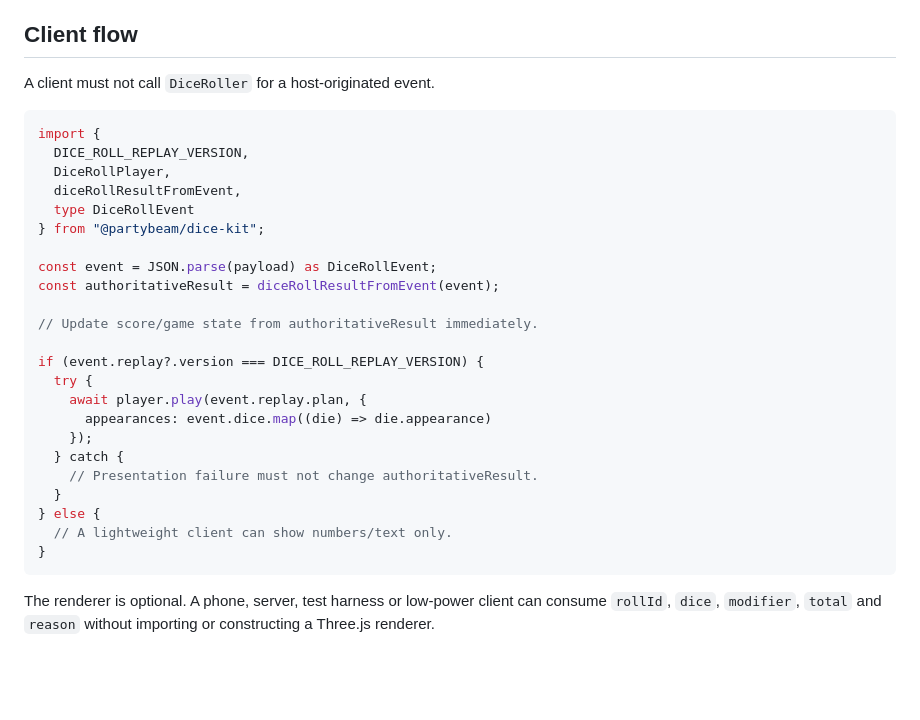
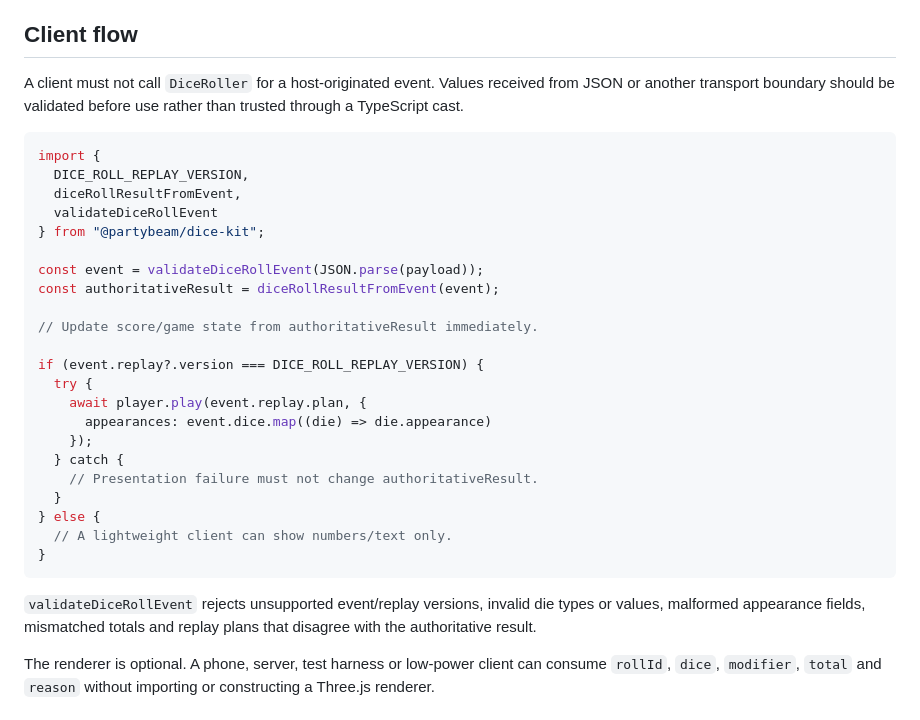
Before and after one commit to PawelWielga/Dihor.GameKit.Dice, a Markdown page: docs/multiplayer-events.md, the part around the change. Rendered like a GitHub page; blank space fills up the shorter version.

Commit message:
Document runtime validation for multiplayer payloads

````diff
--- a/docs/multiplayer-events.md
+++ b/docs/multiplayer-events.md
@@ -42,17 +42,16 @@ The event contains the result itself. `replay.plan` is optional presentation dat
 
 ## Client flow
 
-A client must not call `DiceRoller` for a host-originated event.
+A client must not call `DiceRoller` for a host-originated event. Values received from JSON or another transport boundary should be validated before use rather than trusted through a TypeScript cast.
 
 ```ts
 import {
   DICE_ROLL_REPLAY_VERSION,
-  DiceRollPlayer,
   diceRollResultFromEvent,
-  type DiceRollEvent
+  validateDiceRollEvent
 } from "@partybeam/dice-kit";
 
-const event = JSON.parse(payload) as DiceRollEvent;
+const event = validateDiceRollEvent(JSON.parse(payload));
 const authoritativeResult = diceRollResultFromEvent(event);
 
 // Update score/game state from authoritativeResult immediately.
@@ -69,6 +68,8 @@ if (event.replay?.version === DICE_ROLL_REPLAY_VERSION) {
   // A lightweight client can show numbers/text only.
 }
 ```
+
+`validateDiceRollEvent` rejects unsupported event/replay versions, invalid die types or values, malformed appearance fields, mismatched totals and replay plans that disagree with the authoritative result.
 
 The renderer is optional. A phone, server, test harness or low-power client can consume `rollId`, `dice`, `modifier`, `total` and `reason` without importing or constructing a Three.js renderer.
 
````
